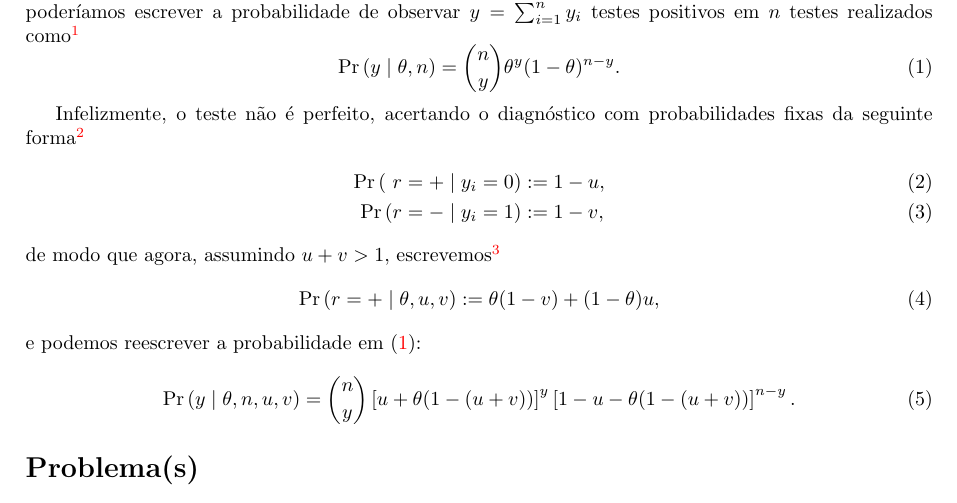
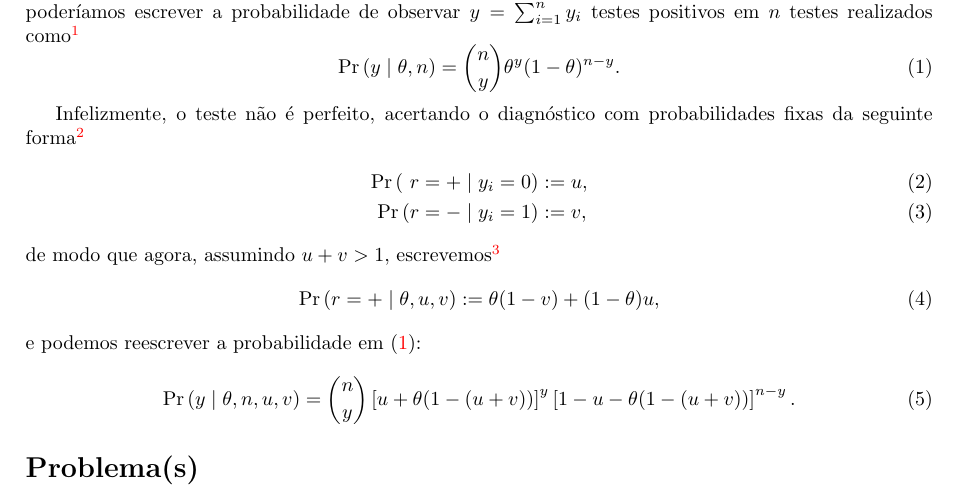
Before and after one commit to maxbiostat/stats_modelling, a LaTeX document (notes/problema_prevalencia.tex): part of page 1 of 2, cut so that both start at the same text. Compiled offline with pdfLaTeX.

Commit message:
I'm a moron

```diff
--- a/notes/problema_prevalencia.tex
+++ b/notes/problema_prevalencia.tex
@@ -58,8 +58,8 @@ Se o teste fosse perfeito, poderíamos escrever a probabilidade de observar $y =
 Infelizmente, o teste não é perfeito, acertando o diagnóstico com probabilidades fixas da seguinte forma\footnote{Naturalmente, $u, v \in (0, 1) \times (0, 1)$, levando em conta a restrição $u + v > 1$.}
 \begin{align}
 %  \operatorname{Pr}\left(\right)
- \operatorname{Pr}\left(\ r = + \mid y_i = 0 \right) &:= 1-u,\\
- \operatorname{Pr}\left( r = - \mid y_i = 1 \right) &:= 1-v,
+ \operatorname{Pr}\left(\ r = + \mid y_i = 0 \right) &:= u,\\
+ \operatorname{Pr}\left( r = - \mid y_i = 1 \right) &:= v,
 \end{align}
 de modo que agora, assumindo $u + v > 1$, escrevemos\footnote{Exercício bônus: mostre porquê.}
 \begin{equation}
```
Also changed, not shown: notes/problema_prevalencia.pdf.
